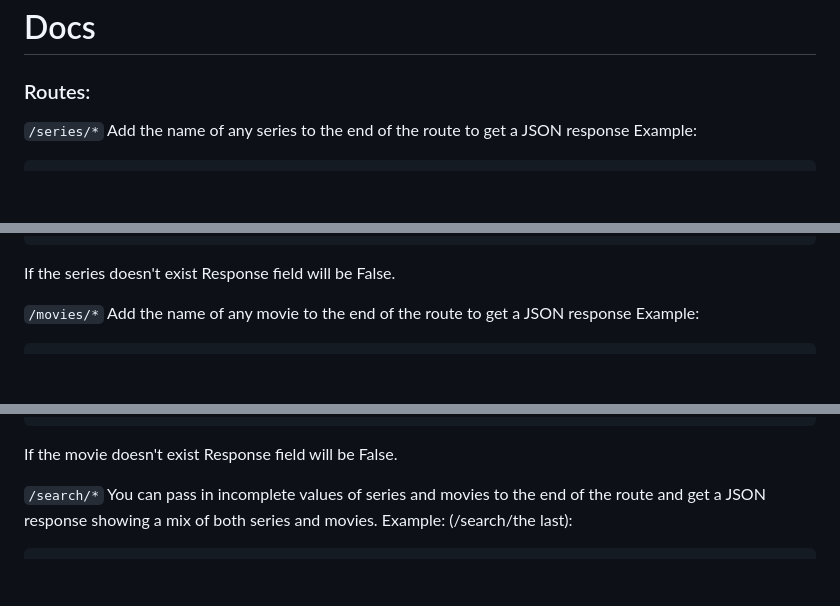
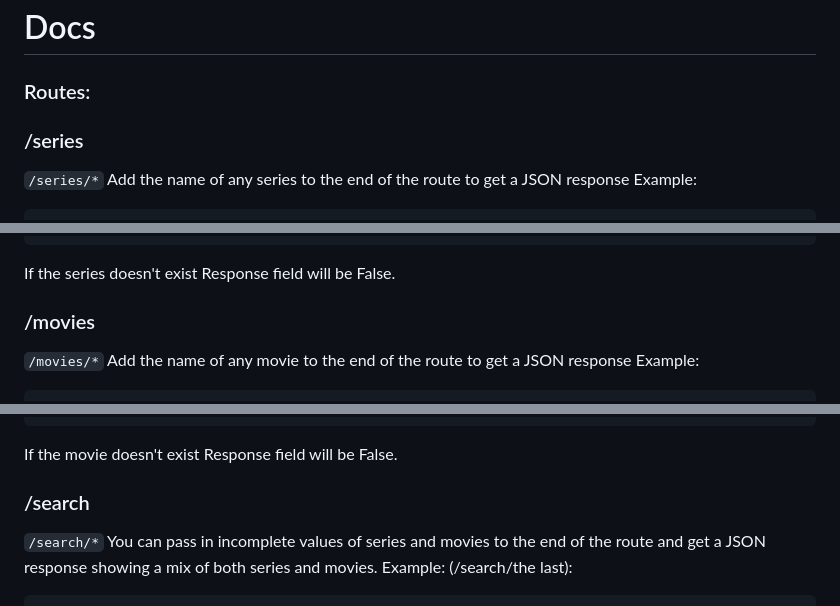
Before and after one commit to MikeyA-yo/movieapi, a Markdown page: README.md, 3 parts joined by grey strips. GitHub-like rendering; blank space fills up the shorter version.

Commit message:
polish docs

````diff
--- a/README.md
+++ b/README.md
@@ -13,6 +13,9 @@ visit the link here
 # Docs
 
 ### Routes:
+
+
+### /series
 `/series/*`
 Add the name of any series to the end of the route to get a JSON response
 Example:
@@ -50,6 +53,8 @@ Example:
 
 If the series doesn't exist Response field will be False.
 
+
+### /movies
 `/movies/*`
 Add the name of any movie to the end of the route to get a JSON response
 Example:
@@ -94,6 +99,8 @@ Example:
 ```
 If the movie doesn't exist Response field will be False.
 
+
+### /search
 `/search/*`
 You can pass in incomplete values of series and movies to the end of the route and get a JSON response showing a mix of both series and movies.
 Example: (/search/the last):
````
Also changed, not shown: other parts of README.md (+4 -1 lines).
